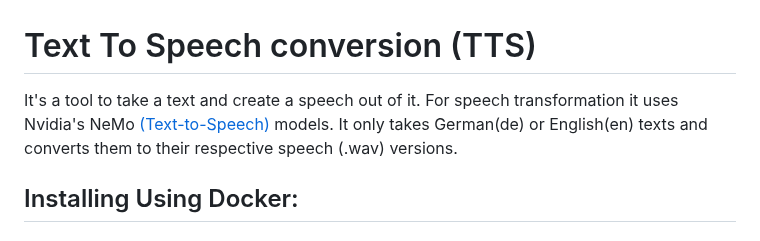
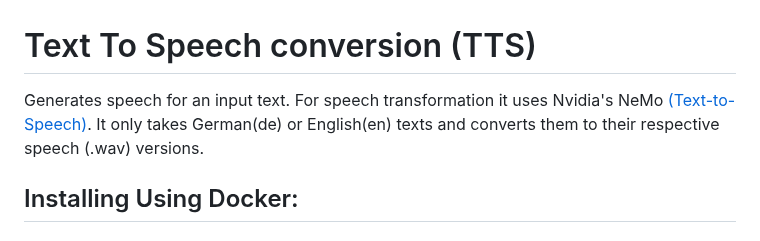
Before and after one commit to DFKI-NLP/tohyve-services, a Markdown page: text_to_speech_conversion/README.md, the part around the change. GitHub-like rendering.

```diff
--- a/text_to_speech_conversion/README.md
+++ b/text_to_speech_conversion/README.md
@@ -1,5 +1,5 @@
 # Text To Speech conversion (TTS)
-It's a tool to take a text and create a speech out of it. For speech transformation it uses Nvidia's NeMo [(Text-to-Speech)](https://docs.nvidia.com/deeplearning/nemo/user-guide/docs/en/stable/tts/intro.html) models. It only takes German(de) or English(en) texts and converts them to their respective speech (.wav) versions.
+Generates speech for an input text. For speech transformation it uses Nvidia's NeMo [(Text-to-Speech)](https://docs.nvidia.com/deeplearning/nemo/user-guide/docs/en/stable/tts/intro.html). It only takes German(de) or English(en) texts and converts them to their respective speech (.wav) versions.
 
 ## Installing Using Docker:
 ### To Pull it:
```
